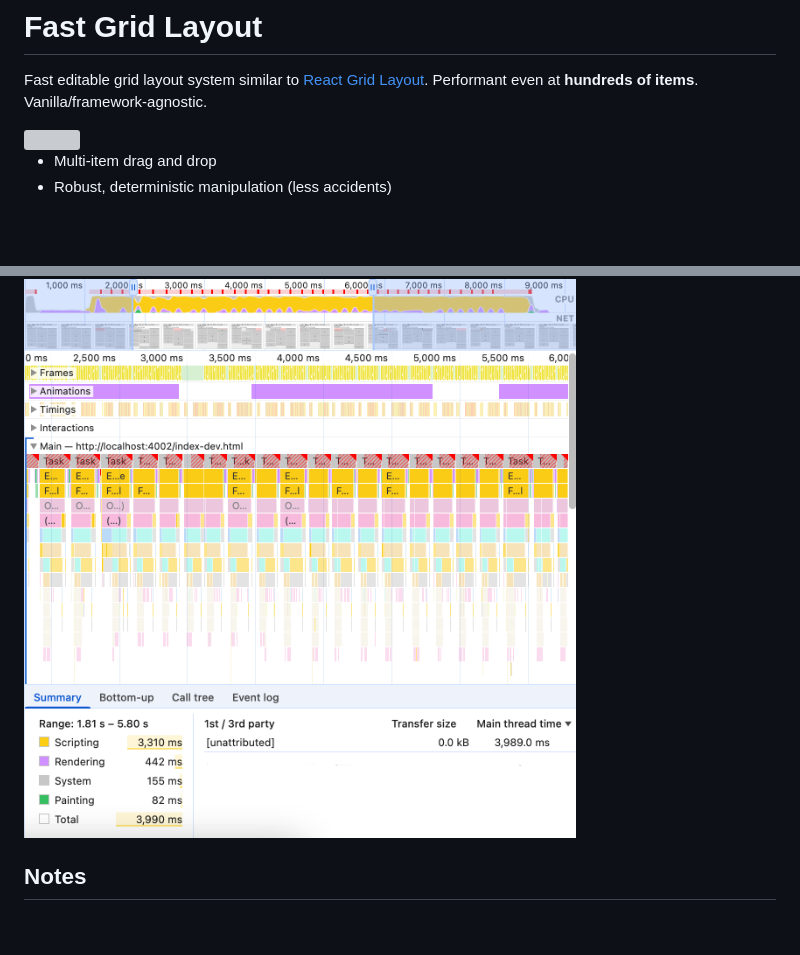
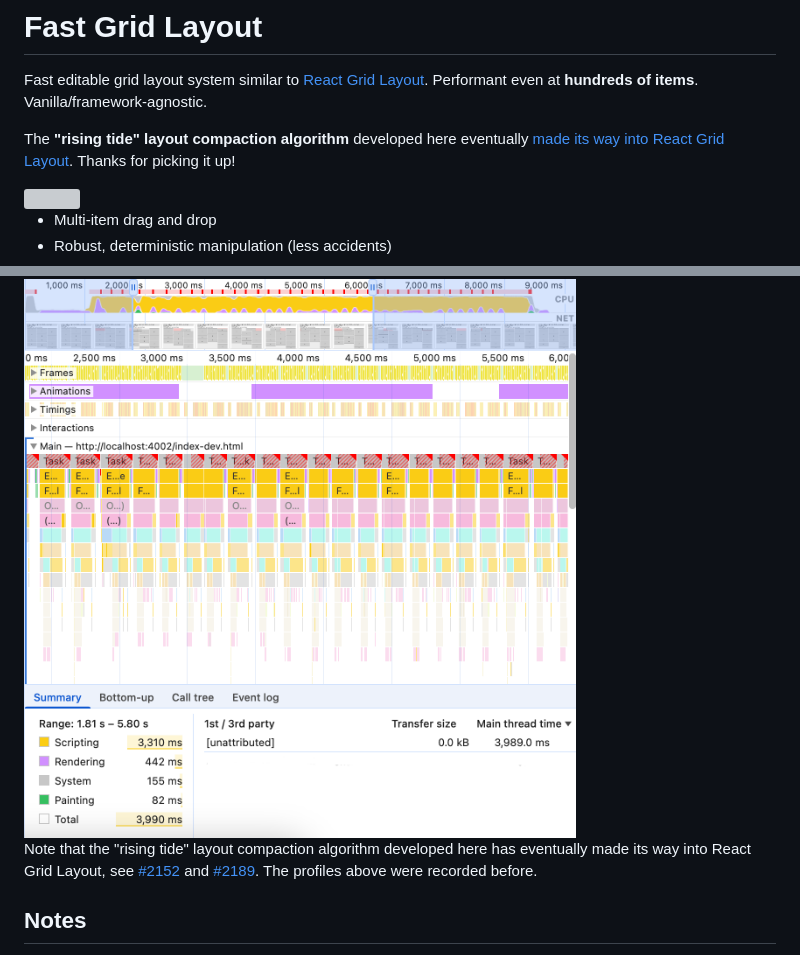
Before and after one commit to morris/fast-grid-layout, a Markdown page: README.md, 2 parts joined by grey strips. GitHub-like rendering; blank space fills up the shorter version; grey boxes are pictures that could not be loaded.

```diff
--- a/README.md
+++ b/README.md
@@ -3,6 +3,10 @@
 Fast editable grid layout system similar to
 [React Grid Layout](https://github.com/react-grid-layout/react-grid-layout).
 Performant even at **hundreds of items**. Vanilla/framework-agnostic.
+
+The **"rising tide" layout compaction algorithm** developed here eventually
+[made its way into React Grid Layout](https://github.com/react-grid-layout/react-grid-layout/pull/2189).
+Thanks for picking it up!
 
 <img src="./docs/assets/demo.webp" width="640">
 
@@ -202,6 +206,12 @@ layout with RGL (scripting overhead is blocking the main thread entirely):
 
 <img src="./docs/assets/rgl-profile.png" width="640">
 
+Note that the "rising tide" layout compaction algorithm developed here has
+eventually made its way into React Grid Layout, see
+[#2152](https://github.com/react-grid-layout/react-grid-layout/pull/2152) and
+[#2189](https://github.com/react-grid-layout/react-grid-layout/pull/2189). The
+profiles above were recorded before.
+
 ## Notes
 
 - Do not modify layout arrays or items in-place (always make copies). FGL treats
```
